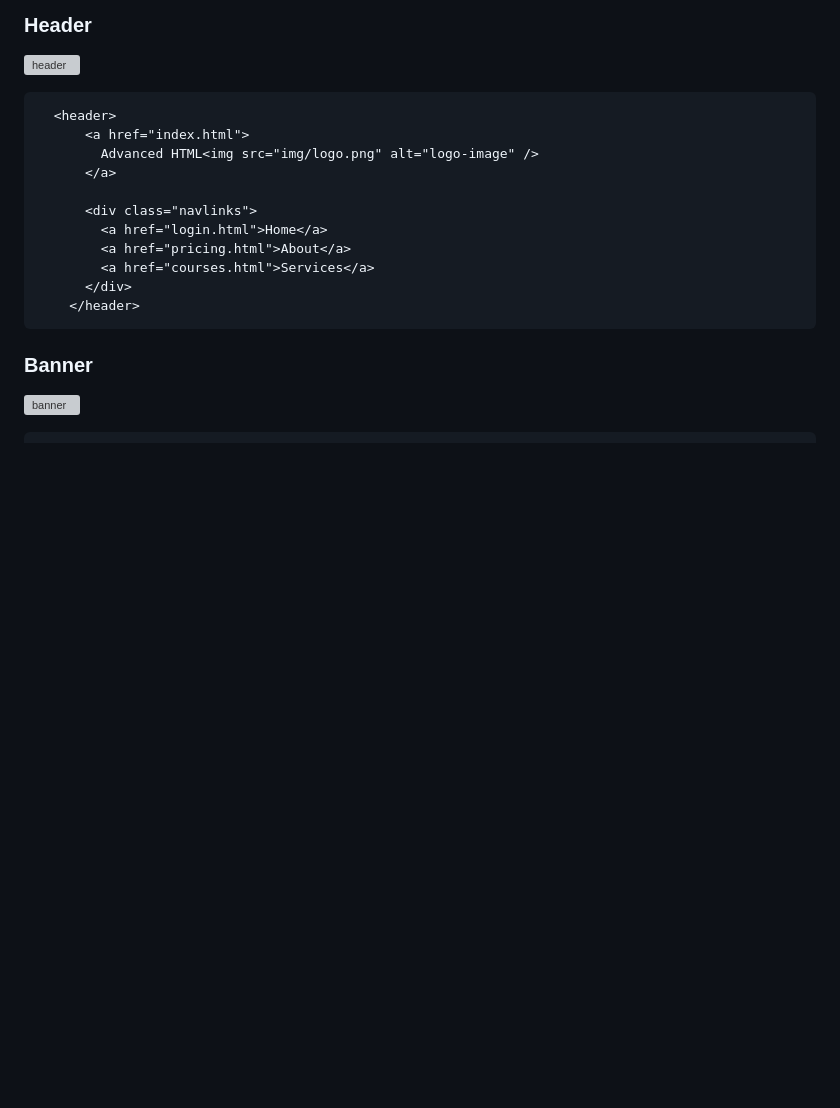
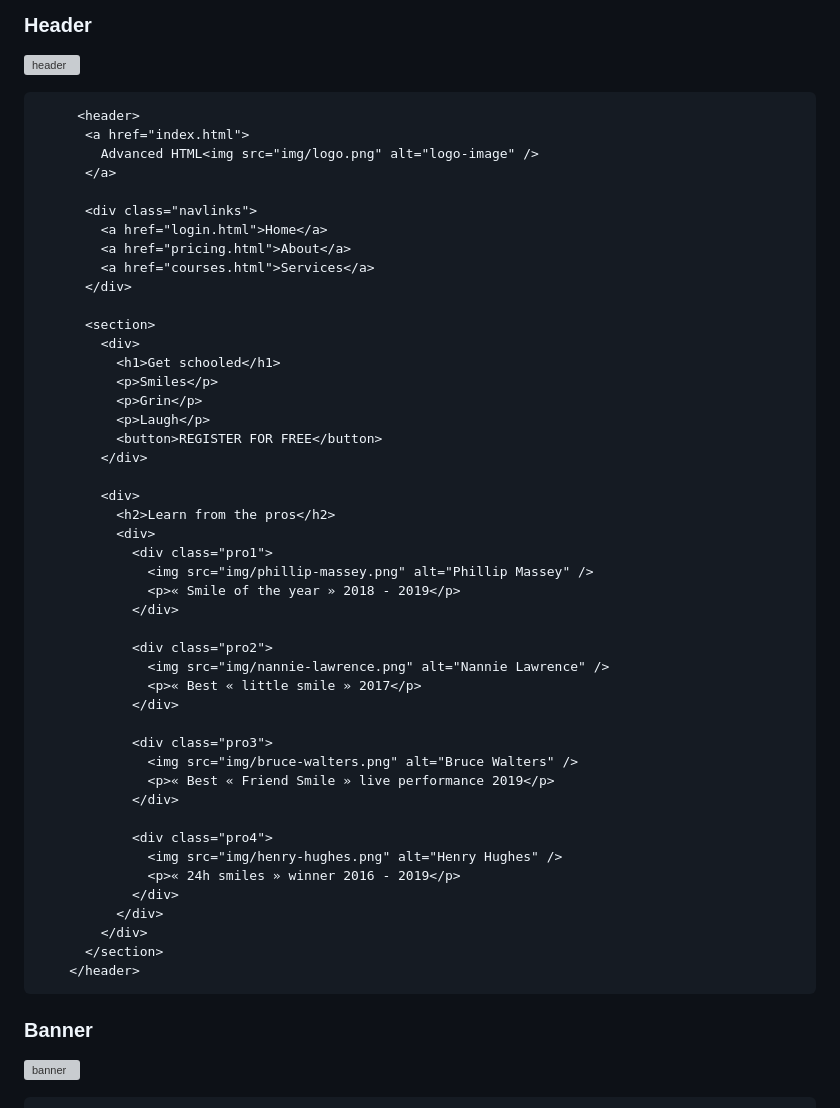
Before and after one commit to manningstinson/atlas-web-development, a Markdown page: README.md, the part around the change. Rendered like a GitHub page; blank space fills up the shorter version; grey boxes are pictures that could not be loaded.

````diff
--- a/README.md
+++ b/README.md
@@ -21,7 +21,7 @@ You can access the HTML file here:
 ![header](https://github.com/manningstinson/atlas-web-development/assets/104523090/ff305a6a-d989-4f02-a21c-4445f71aefda)
 
 ```html
-  <header>
+     <header>
       <a href="index.html">
         Advanced HTML<img src="img/logo.png" alt="logo-image" />
       </a>
@@ -31,6 +31,41 @@ You can access the HTML file here:
         <a href="pricing.html">About</a>
         <a href="courses.html">Services</a>
       </div>
+
+      <section>
+        <div>
+          <h1>Get schooled</h1>
+          <p>Smiles</p>
+          <p>Grin</p>
+          <p>Laugh</p>
+          <button>REGISTER FOR FREE</button>
+        </div>
+
+        <div>
+          <h2>Learn from the pros</h2>
+          <div>
+            <div class="pro1">
+              <img src="img/phillip-massey.png" alt="Phillip Massey" />
+              <p>« Smile of the year » 2018 - 2019</p>
+            </div>
+
+            <div class="pro2">
+              <img src="img/nannie-lawrence.png" alt="Nannie Lawrence" />
+              <p>« Best « little smile » 2017</p>
+            </div>
+
+            <div class="pro3">
+              <img src="img/bruce-walters.png" alt="Bruce Walters" />
+              <p>« Best « Friend Smile » live performance 2019</p>
+            </div>
+
+            <div class="pro4">
+              <img src="img/henry-hughes.png" alt="Henry Hughes" />
+              <p>« 24h smiles » winner 2016 - 2019</p>
+            </div>
+          </div>
+        </div>
+      </section>
     </header>
 ```
 
````
